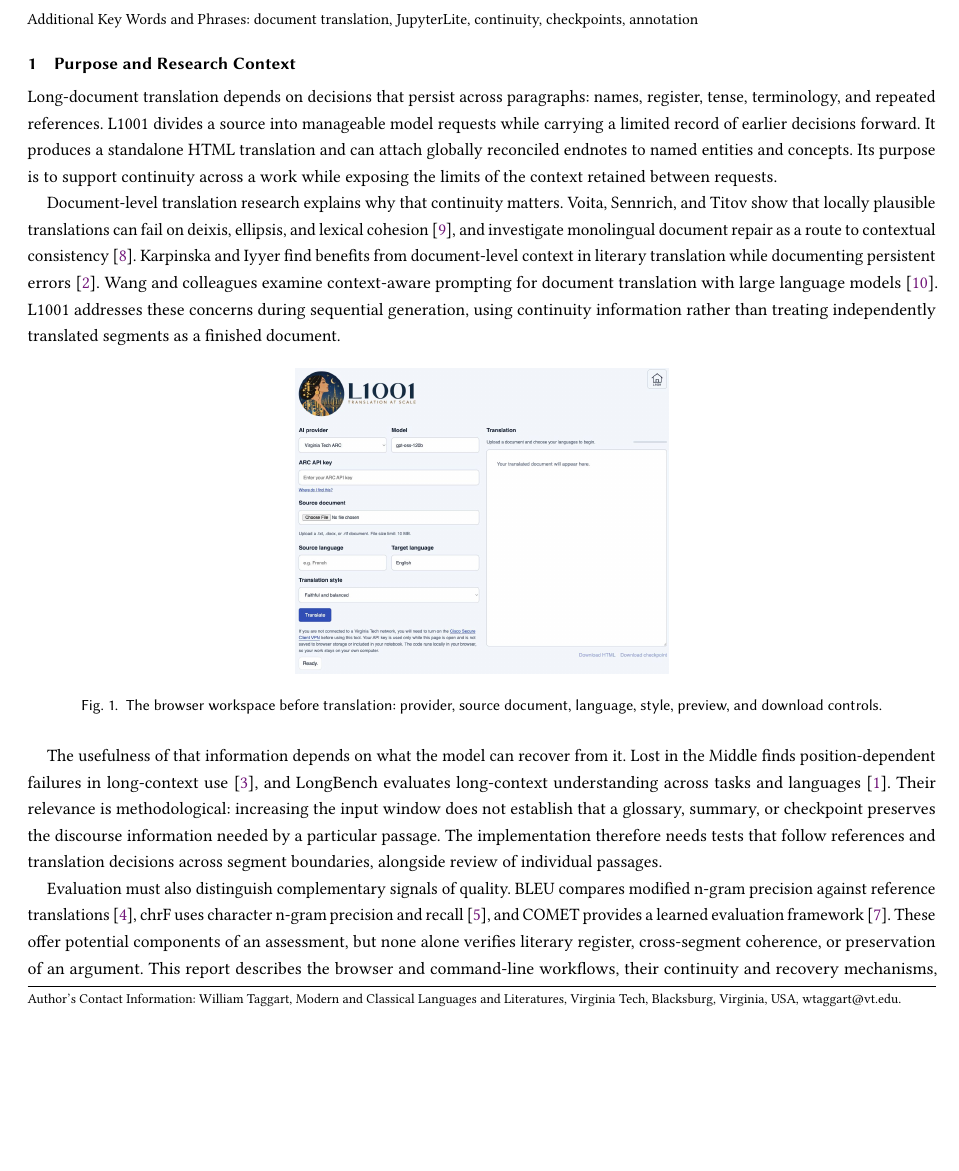
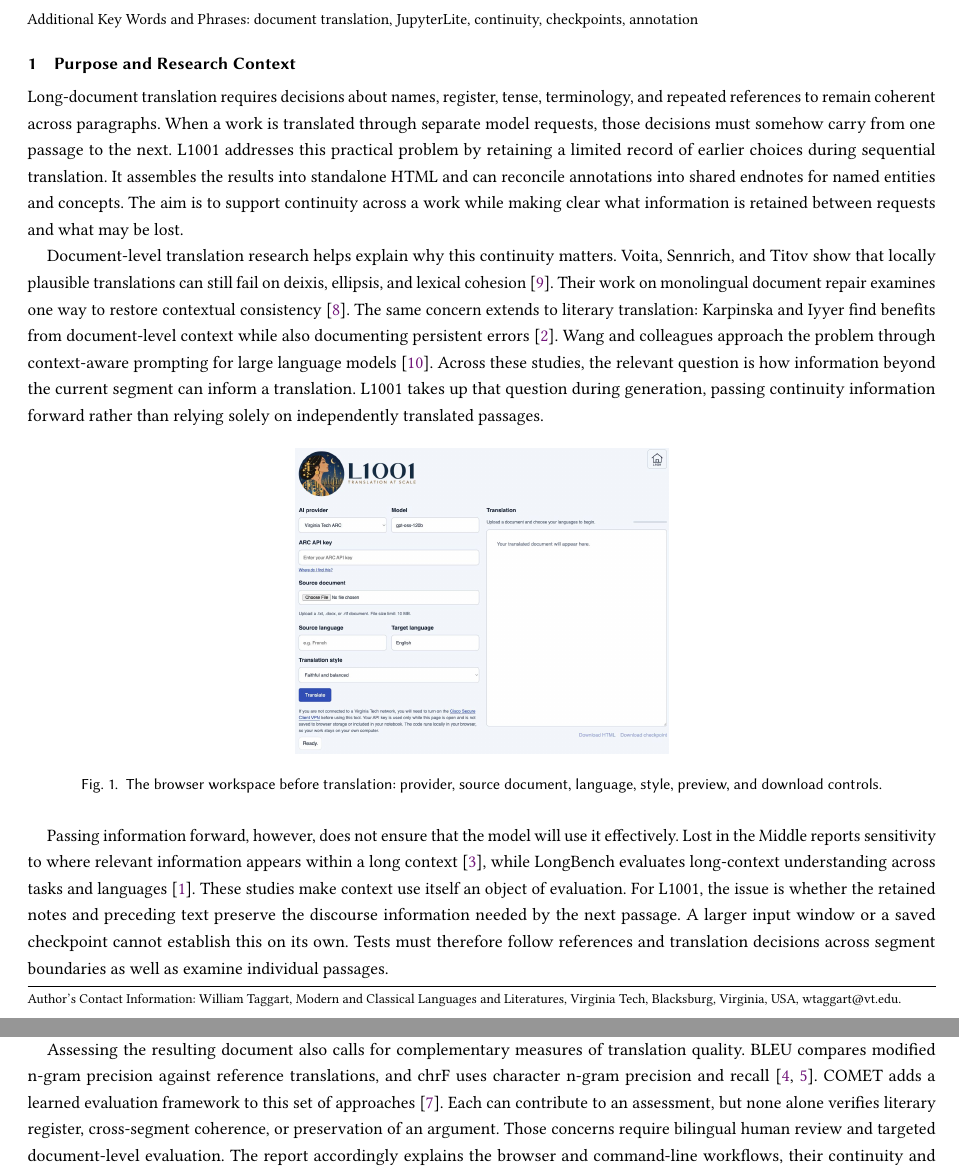
Before and after one commit to FL2744/L1001, a LaTeX paper (paper/main.tex): part of page 1 of 4 before the commit and two parts of pages 1 and 2 of 4 after it, the two joined at a grey line, cut so that both start at the same text, the shorter picture padded with empty space. Compiled offline with pdfLaTeX.

Commit message:
Improve flow of L1001 purpose and research context

```diff
--- a/paper/main.tex
+++ b/paper/main.tex
@@ -26,9 +26,9 @@ L1001 translates long documents through sequential language-model requests while
 \maketitle
 \section{Purpose and Research Context}
 
-Long-document translation depends on decisions that persist across paragraphs: names, register, tense, terminology, and repeated references. L1001 divides a source into manageable model requests while carrying a limited record of earlier decisions forward. It produces a standalone HTML translation and can attach globally reconciled endnotes to named entities and concepts. Its purpose is to support continuity across a work while exposing the limits of the context retained between requests.
+Long-document translation requires decisions about names, register, tense, terminology, and repeated references to remain coherent across paragraphs. When a work is translated through separate model requests, those decisions must somehow carry from one passage to the next. L1001 addresses this practical problem by retaining a limited record of earlier choices during sequential translation. It assembles the results into standalone HTML and can reconcile annotations into shared endnotes for named entities and concepts. The aim is to support continuity across a work while making clear what information is retained between requests and what may be lost.
 
-Document-level translation research explains why that continuity matters. Voita, Sennrich, and Titov show that locally plausible translations can fail on deixis, ellipsis, and lexical cohesion \cite{context}, and investigate monolingual document repair as a route to contextual consistency \cite{docrepair}. Karpinska and Iyyer find benefits from document-level context in literary translation while documenting persistent errors \cite{literary}. Wang and colleagues examine context-aware prompting for document translation with large language models \cite{docmt}. L1001 addresses these concerns during sequential generation, using continuity information rather than treating independently translated segments as a finished document.
+Document-level translation research helps explain why this continuity matters. Voita, Sennrich, and Titov show that locally plausible translations can still fail on deixis, ellipsis, and lexical cohesion \cite{context}. Their work on monolingual document repair examines one way to restore contextual consistency \cite{docrepair}. The same concern extends to literary translation: Karpinska and Iyyer find benefits from document-level context while also documenting persistent errors \cite{literary}. Wang and colleagues approach the problem through context-aware prompting for large language models \cite{docmt}. Across these studies, the relevant question is how information beyond the current segment can inform a translation. L1001 takes up that question during generation, passing continuity information forward rather than relying solely on independently translated passages.
 
 \begin{figure}[!htb]\centering
 \includegraphics[width=.96\linewidth,height=.24\textheight,keepaspectratio]{figures/screenshot-01.png}
@@ -37,9 +37,9 @@ Document-level translation research explains why that continuity matters. Voita,
 \label{fig:1}
 \end{figure}
 
-The usefulness of that information depends on what the model can recover from it. Lost in the Middle finds position-dependent failures in long-context use \cite{lost}, and LongBench evaluates long-context understanding across tasks and languages \cite{longbench}. Their relevance is methodological: increasing the input window does not establish that a glossary, summary, or checkpoint preserves the discourse information needed by a particular passage. The implementation therefore needs tests that follow references and translation decisions across segment boundaries, alongside review of individual passages.
+Passing information forward, however, does not ensure that the model will use it effectively. Lost in the Middle reports sensitivity to where relevant information appears within a long context \cite{lost}, while LongBench evaluates long-context understanding across tasks and languages \cite{longbench}. These studies make context use itself an object of evaluation. For L1001, the issue is whether the retained notes and preceding text preserve the discourse information needed by the next passage. A larger input window or a saved checkpoint cannot establish this on its own. Tests must therefore follow references and translation decisions across segment boundaries as well as examine individual passages.
 
-Evaluation must also distinguish complementary signals of quality. BLEU compares modified n-gram precision against reference translations \cite{bleu}, chrF uses character n-gram precision and recall \cite{chrf}, and COMET provides a learned evaluation framework \cite{comet}. These offer potential components of an assessment, but none alone verifies literary register, cross-segment coherence, or preservation of an argument. This report describes the browser and command-line workflows, their continuity and recovery mechanisms, and their operational limits. Translation quality remains a question for bilingual human review and targeted document-level evaluation, rather than a consequence of successful generation or export.
+Assessing the resulting document also calls for complementary measures of translation quality. BLEU compares modified n-gram precision against reference translations, and chrF uses character n-gram precision and recall \cite{bleu,chrf}. COMET adds a learned evaluation framework to this set of approaches \cite{comet}. Each can contribute to an assessment, but none alone verifies literary register, cross-segment coherence, or preservation of an argument. Those concerns require bilingual human review and targeted document-level evaluation. The report accordingly explains the browser and command-line workflows, their continuity and recovery mechanisms, and their operational limits, providing a basis for such evaluation without treating successful generation or export as evidence of translation quality.
 
 \section{Two implementations and execution locations}
 
```
Also changed, not shown: paper/TECHNICAL_PAPER.md (+4 -4 lines), paper/Technical-Paper.pdf, 1 other file.
